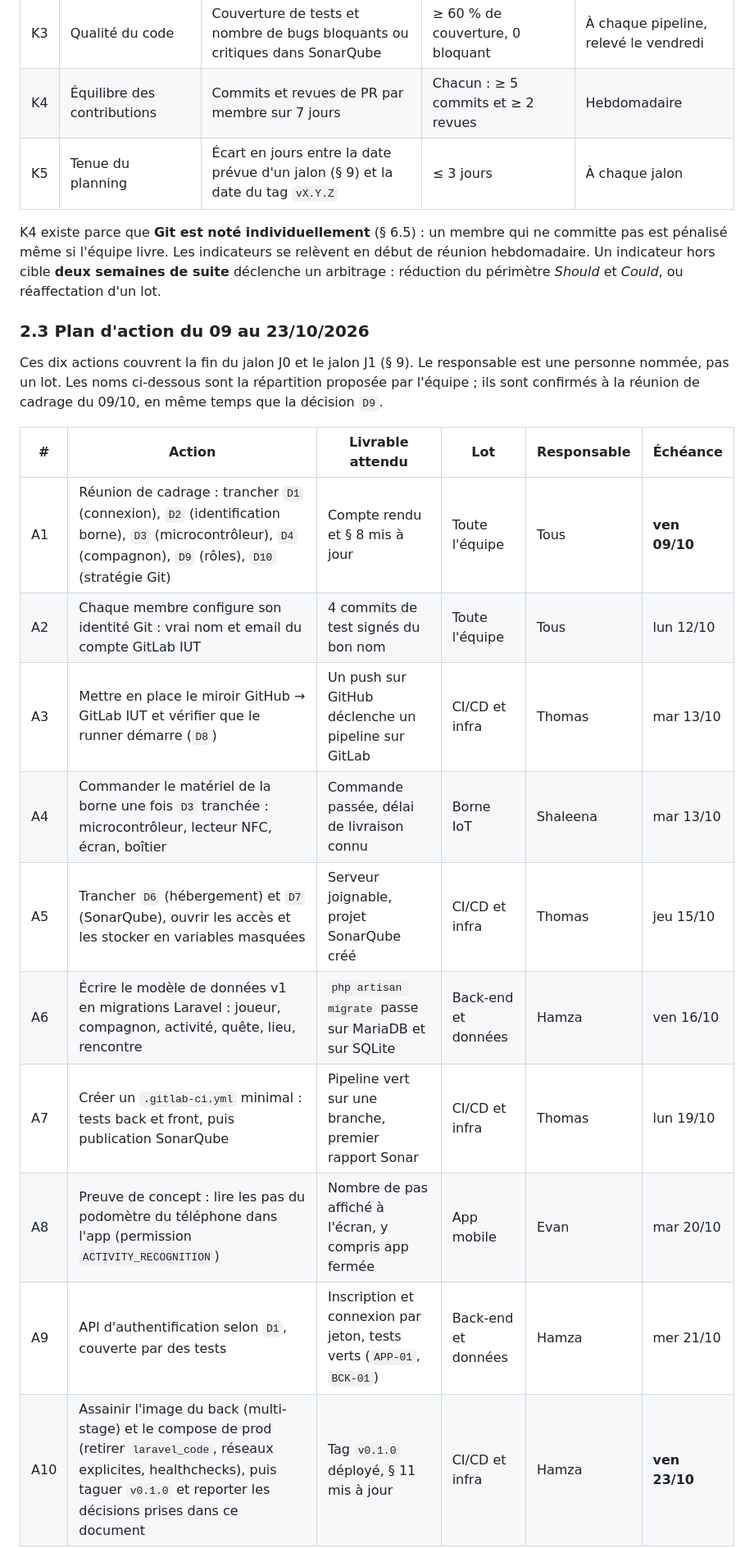
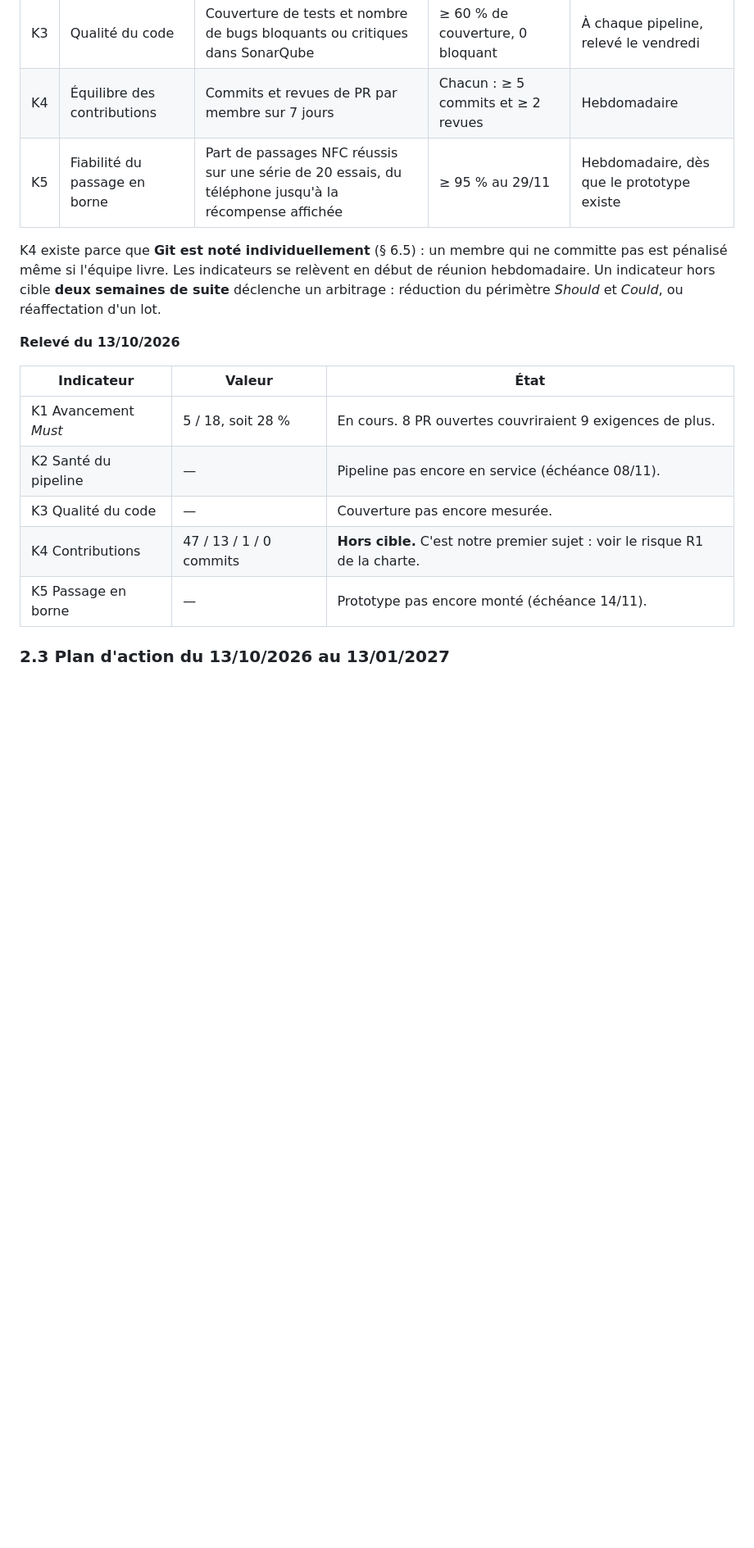
Before and after one commit to Scubatana/scubanion, a Markdown page: docs/cahier-des-charges.md, the part around one of its changes. Shown at 82% size. Drawn GitHub-style; blank space fills up the shorter version.

```diff
--- a/docs/cahier-des-charges.md
+++ b/docs/cahier-des-charges.md
@@ -70,24 +77,19 @@ Cette section est notre engagement commun : ce que le projet doit atteindre (§
 | K2 | Santé du pipeline | Part de pipelines verts sur `master` sur 7 jours, et durée médiane d'exécution | ≥ 90 % de verts, durée < 10 min | Hebdomadaire |
 | K3 | Qualité du code | Couverture de tests et nombre de bugs bloquants ou critiques dans SonarQube | ≥ 60 % de couverture, 0 bloquant | À chaque pipeline, relevé le vendredi |
 | K4 | Équilibre des contributions | Commits et revues de PR par membre sur 7 jours | Chacun : ≥ 5 commits et ≥ 2 revues | Hebdomadaire |
-| K5 | Tenue du planning | Écart en jours entre la date prévue d'un jalon (§ 9) et la date du tag `vX.Y.Z` | ≤ 3 jours | À chaque jalon |
+| K5 | Fiabilité du passage en borne | Part de passages NFC réussis sur une série de 20 essais, du téléphone jusqu'à la récompense affichée | ≥ 95 % au 29/11 | Hebdomadaire, dès que le prototype existe |
 
 K4 existe parce que **Git est noté individuellement** (§ 6.5) : un membre qui ne committe pas est pénalisé même si l'équipe livre. Les indicateurs se relèvent en début de réunion hebdomadaire. Un indicateur hors cible **deux semaines de suite** déclenche un arbitrage : réduction du périmètre *Should* et *Could*, ou réaffectation d'un lot.
 
-### 2.3 Plan d'action du 09 au 23/10/2026
+**Relevé du 13/10/2026**
 
-Ces dix actions couvrent la fin du jalon J0 et le jalon J1 (§ 9). Le responsable est une personne nommée, pas un lot. Les noms ci-dessous sont la répartition proposée par l'équipe ; ils sont confirmés à la réunion de cadrage du 09/10, en même temps que la décision `D9`.
+| Indicateur | Valeur | État |
+| ---------- | ------ | ---- |
+| K1 Avancement *Must* | 5 / 18, soit 28 % | En cours. 8 PR ouvertes couvriraient 9 exigences de plus. |
+| K2 Santé du pipeline | — | Pipeline pas encore en service (échéance 08/11). |
+| K3 Qualité du code | — | Couverture pas encore mesurée. |
+| K4 Contributions | 47 / 13 / 1 / 0 commits | **Hors cible.** C'est notre premier sujet : voir le risque R1 de la charte. |
+| K5 Passage en borne | — | Prototype pas encore monté (échéance 14/11). |
 
-| #   | Action                                                                                                                            | Livrable attendu                                                      | Lot                   | Responsable | Échéance        |
-| --- | --------------------------------------------------------------------------------------------------------------------------------- | --------------------------------------------------------------------- | --------------------- | ----------- | ---------------- |
-| A1  | Réunion de cadrage : trancher `D1` (connexion), `D2` (identification borne), `D3` (microcontrôleur), `D4` (compagnon), `D9` (rôles), `D10` (stratégie Git) | Compte rendu et § 8 mis à jour                                        | Toute l'équipe        | Tous        | **ven 09/10** |
-| A2  | Chaque membre configure son identité Git : vrai nom et email du compte GitLab IUT                                                 | 4 commits de test signés du bon nom                                   | Toute l'équipe        | Tous        | lun 12/10        |
-| A3  | Mettre en place le miroir GitHub → GitLab IUT et vérifier que le runner démarre (`D8`)                                           | Un push sur GitHub déclenche un pipeline sur GitLab                   | CI/CD et infra        | Thomas      | mar 13/10        |
-| A4  | Commander le matériel de la borne une fois `D3` tranchée : microcontrôleur, lecteur NFC, écran, boîtier                         | Commande passée, délai de livraison connu                            | Borne IoT             | Shaleena    | mar 13/10        |
-| A5  | Trancher `D6` (hébergement) et `D7` (SonarQube), ouvrir les accès et les stocker en variables masquées                           | Serveur joignable, projet SonarQube créé                              | CI/CD et infra        | Thomas      | jeu 15/10        |
-| A6  | Écrire le modèle de données v1 en migrations Laravel : joueur, compagnon, activité, quête, lieu, rencontre                      | `php artisan migrate` passe sur MariaDB et sur SQLite                 | Back-end et données   | Hamza       | ven 16/10        |
-| A7  | Créer un `.gitlab-ci.yml` minimal : tests back et front, puis publication SonarQube                                               | Pipeline vert sur une branche, premier rapport Sonar                  | CI/CD et infra        | Thomas      | lun 19/10        |
-| A8  | Preuve de concept : lire les pas du podomètre du téléphone dans l'app (permission `ACTIVITY_RECOGNITION`)                           | Nombre de pas affiché à l'écran, y compris app fermée              | App mobile | Evan        | mar 20/10        |
-| A9  | API d'authentification selon `D1`, couverte par des tests                                                                         | Inscription et connexion par jeton, tests verts (`APP-01`, `BCK-01`)  | Back-end et données   | Hamza       | mer 21/10        |
-| A10 | Assainir l'image du back (multi-stage) et le compose de prod (retirer `laravel_code`, réseaux explicites, healthchecks), puis taguer `v0.1.0` et reporter les décisions prises dans ce document | Tag `v0.1.0` déployé, § 11 mis à jour                             | CI/CD et infra        | Hamza       | **ven 23/10** |
+### 2.3 Plan d'action du 13/10/2026 au 13/01/2027
 
```
Also changed, not shown: other parts of docs/cahier-des-charges.md (+49 -7 lines).
